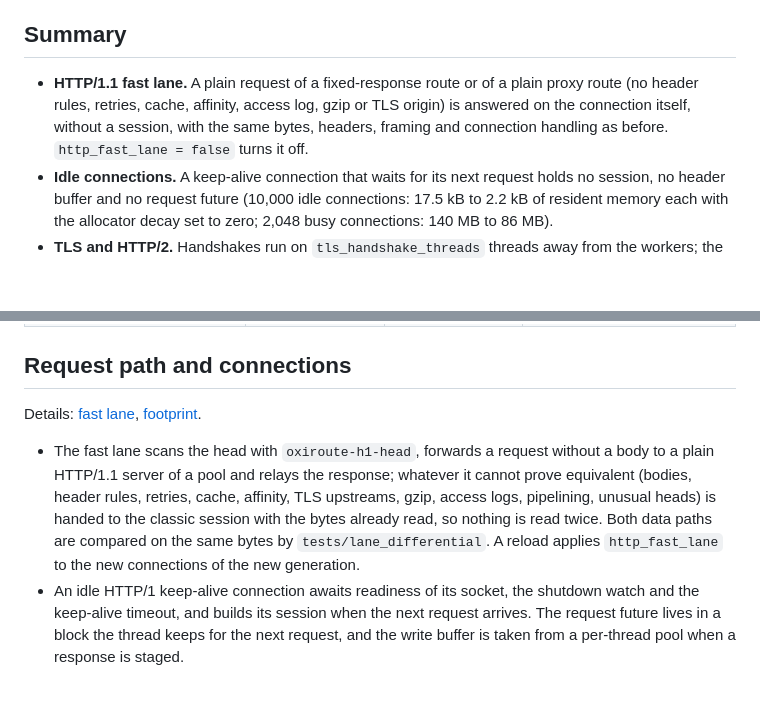
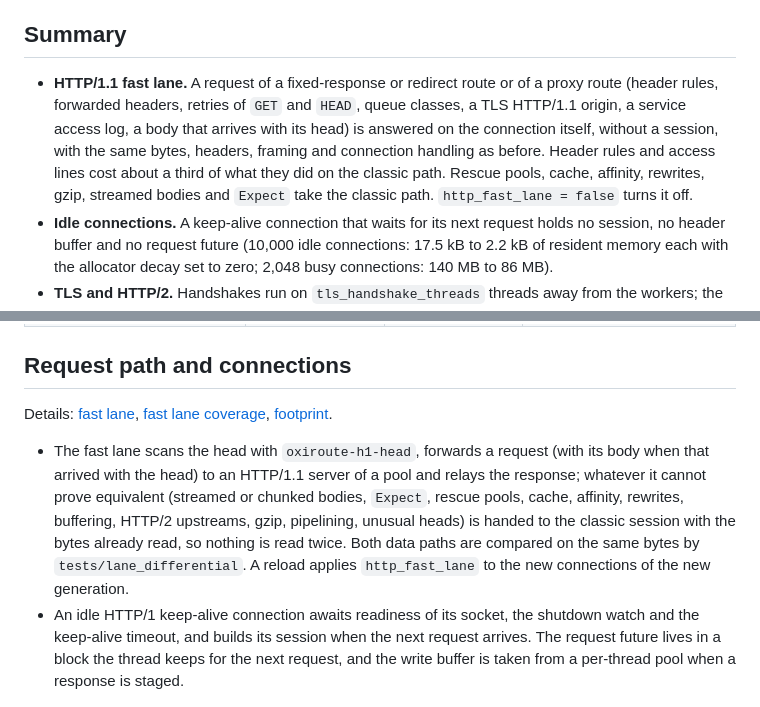
Before and after one commit to brauliobo/oxiroute, a Markdown page: docs/RELEASE_NOTES_6.4.0.md, 2 parts joined by grey strips. Drawn GitHub-style; blank space fills up the shorter version.

Commit message:
docs: fast lane coverage, numbers and limits for 6.4
Co-Authored-By: Claude Sonnet 5.5 <noreply@anthropic.com>

```diff
--- a/docs/RELEASE_NOTES_6.4.0.md
+++ b/docs/RELEASE_NOTES_6.4.0.md
@@ -11,9 +11,12 @@ conservative compatibility claims.
 
 ## Summary
 
-- **HTTP/1.1 fast lane.** A plain request of a fixed-response route or of a plain proxy route (no header rules, retries,
-  cache, affinity, access log, gzip or TLS origin) is answered on the connection itself, without a session, with the
-  same bytes, headers, framing and connection handling as before. `http_fast_lane = false` turns it off.
+- **HTTP/1.1 fast lane.** A request of a fixed-response or redirect route or of a proxy route (header rules, forwarded
+  headers, retries of `GET` and `HEAD`, queue classes, a TLS HTTP/1.1 origin, a service access log, a body that arrives
+  with its head) is answered on the connection itself, without a session, with the same bytes, headers, framing and
+  connection handling as before. Header rules and access lines cost about a third of what they did on the classic
+  path. Rescue pools, cache, affinity, rewrites, gzip, streamed bodies and `Expect` take the classic path.
+  `http_fast_lane = false` turns it off.
 - **Idle connections.** A keep-alive connection that waits for its next request holds no session, no header buffer and
   no request future (10,000 idle connections: 17.5 kB to 2.2 kB of resident memory each with the allocator decay set to
   zero; 2,048 busy connections: 140 MB to 86 MB).
@@ -90,13 +93,14 @@ CPU columns of the kernel-offload lanes, the handshake storm and the method are
 
 ## Request path and connections
 
-Details: [fast lane](developer/PERF_6_4_REQUEST_PIPELINE_IMPL.md), [footprint](developer/PERF_6_4_FOOTPRINT.md).
+Details: [fast lane](developer/PERF_6_4_REQUEST_PIPELINE_IMPL.md), [fast lane coverage](developer/PERF_6_4_LANE_COVERAGE_2.md), [footprint](developer/PERF_6_4_FOOTPRINT.md).
 
-- The fast lane scans the head with `oxiroute-h1-head`, forwards a request without a body to a plain HTTP/1.1 server of a
-  pool and relays the response; whatever it cannot prove equivalent (bodies, header rules, retries, cache, affinity, TLS
-  upstreams, gzip, access logs, pipelining, unusual heads) is handed to the classic session with the bytes already read,
-  so nothing is read twice. Both data paths are compared on the same bytes by `tests/lane_differential`. A reload applies
-  `http_fast_lane` to the new connections of the new generation.
+- The fast lane scans the head with `oxiroute-h1-head`, forwards a request (with its body when that arrived with the
+  head) to an HTTP/1.1 server of a pool and relays the response; whatever it cannot prove equivalent (streamed or
+  chunked bodies, `Expect`, rescue pools, cache, affinity, rewrites, buffering, HTTP/2 upstreams, gzip, pipelining,
+  unusual heads) is handed to the classic session with the bytes already read, so nothing is read twice. Both data
+  paths are compared on the same bytes by `tests/lane_differential`. A reload applies `http_fast_lane` to the new
+  connections of the new generation.
 - An idle HTTP/1 keep-alive connection awaits readiness of its socket, the shutdown watch and the keep-alive timeout, and
   builds its session when the next request arrives. The request future lives in a block the thread keeps for the next
   request, and the write buffer is taken from a per-thread pool when a response is staged.
```
Also changed, not shown: docs/CONFIG_SPEC.md (+4 -3 lines), docs/OPERATIONS.md (+5 -4 lines).
